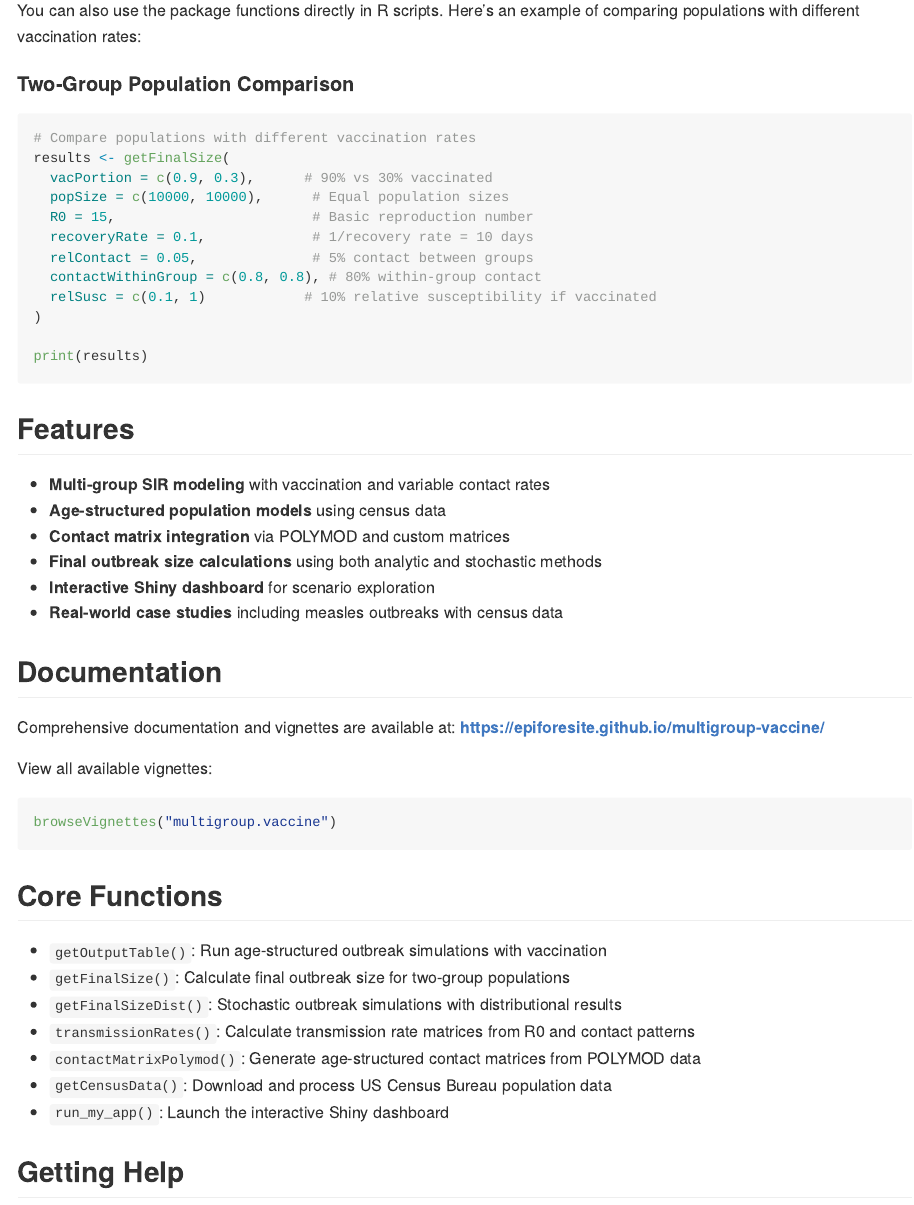
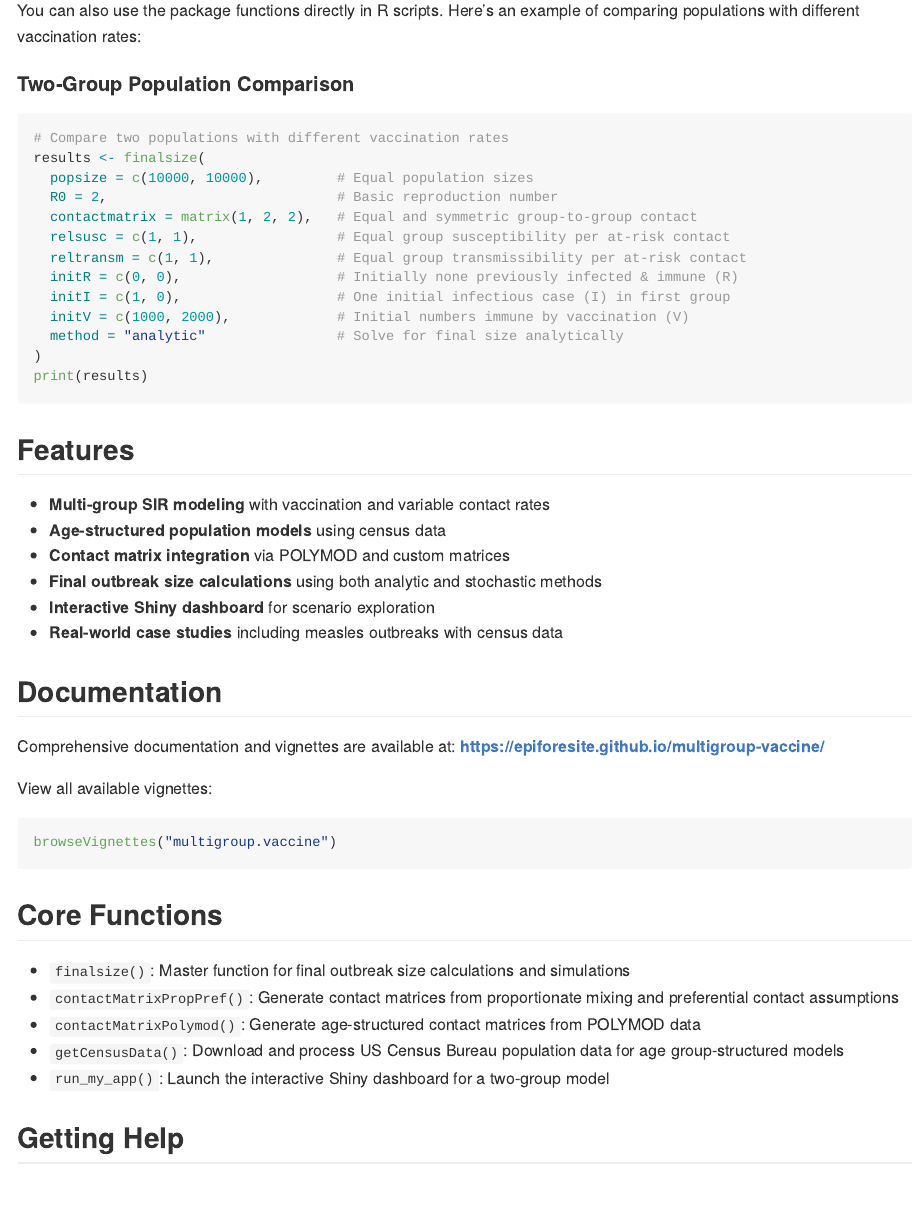
Before and after one commit to EpiForeSITE/multigroup-vaccine, an R Markdown document (README.Rmd): the page in a window 1100 px wide, from 1340 px down. The pictures show the output file README.md that the author committed with the source, drawn offline in the style of GitHub; badge pictures from the web are left out.

Commit message:
modify README to use and describe new finalsize() function

````diff
--- a/README.Rmd
+++ b/README.Rmd
@@ -77,17 +77,18 @@ You can also use the package functions directly in R scripts. Here's an example
 #### Two-Group Population Comparison
 
 ```{r, eval = FALSE}
-# Compare populations with different vaccination rates
-results <- getFinalSize(
-  vacPortion = c(0.9, 0.3),      # 90% vs 30% vaccinated
-  popSize = c(10000, 10000),      # Equal population sizes
-  R0 = 15,                        # Basic reproduction number
-  recoveryRate = 0.1,             # 1/recovery rate = 10 days
-  relContact = 0.05,              # 5% contact between groups
-  contactWithinGroup = c(0.8, 0.8), # 80% within-group contact
-  relSusc = c(0.1, 1)            # 10% relative susceptibility if vaccinated
+# Compare two populations with different vaccination rates
+results <- finalsize(
+  popsize = c(10000, 10000),         # Equal population sizes
+  R0 = 2,                            # Basic reproduction number
+  contactmatrix = matrix(1, 2, 2),   # Equal and symmetric group-to-group contact
+  relsusc = c(1, 1),                 # Equal group susceptibility per at-risk contact
+  reltransm = c(1, 1),               # Equal group transmissibility per at-risk contact
+  initR = c(0, 0),                   # Initially none previously infected & immune (R)
+  initI = c(1, 0),                   # One initial infectious case (I) in first group
+  initV = c(1000, 2000),             # Initial numbers immune by vaccination (V)
+  method = "analytic"                # Solve for final size analytically
 )
-
 print(results)
 ```
 
@@ -113,13 +114,11 @@ browseVignettes("multigroup.vaccine")
 
 ## Core Functions
 
-- `getOutputTable()`: Run age-structured outbreak simulations with vaccination
-- `getFinalSize()`: Calculate final outbreak size for two-group populations
-- `getFinalSizeDist()`: Stochastic outbreak simulations with distributional results
-- `transmissionRates()`: Calculate transmission rate matrices from R0 and contact patterns
+- `finalsize()`: Master function for final outbreak size calculations and simulations
+- `contactMatrixPropPref()`: Generate contact matrices from proportionate mixing and preferential contact assumptions
 - `contactMatrixPolymod()`: Generate age-structured contact matrices from POLYMOD data
-- `getCensusData()`: Download and process US Census Bureau population data
-- `run_my_app()`: Launch the interactive Shiny dashboard
+- `getCensusData()`: Download and process US Census Bureau population data for age group-structured models
+- `run_my_app()`: Launch the interactive Shiny dashboard for a two-group model
 
 ## Getting Help
 
````
Also changed, not shown: README.md, README.Rmd (2 more changed lines).
